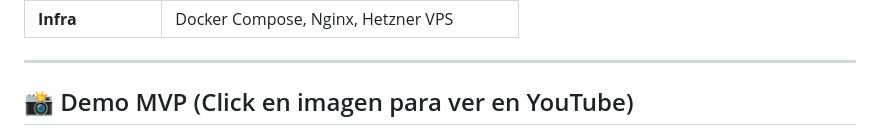
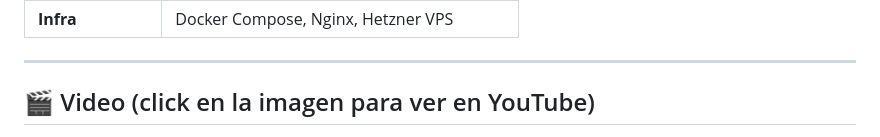
Before and after one commit to IvanGomezDellOsa/PilatesAllCanning_App, a Markdown page: README.md, the part around one of its changes. Rendered like a GitHub page.

```diff
--- a/README.md
+++ b/README.md
@@ -22,5 +22,5 @@ Proyecto freelance completo: desde la captación del cliente hasta la entrega fi
 
 ---
 
-## 📸 Demo MVP (Click en imagen para ver en YouTube)
+## 🎬 Video (click en la imagen para ver en YouTube)
 
```
Also changed, not shown: other parts of README.md (+1 -1 lines), README.en.md (+2 -2 lines).
